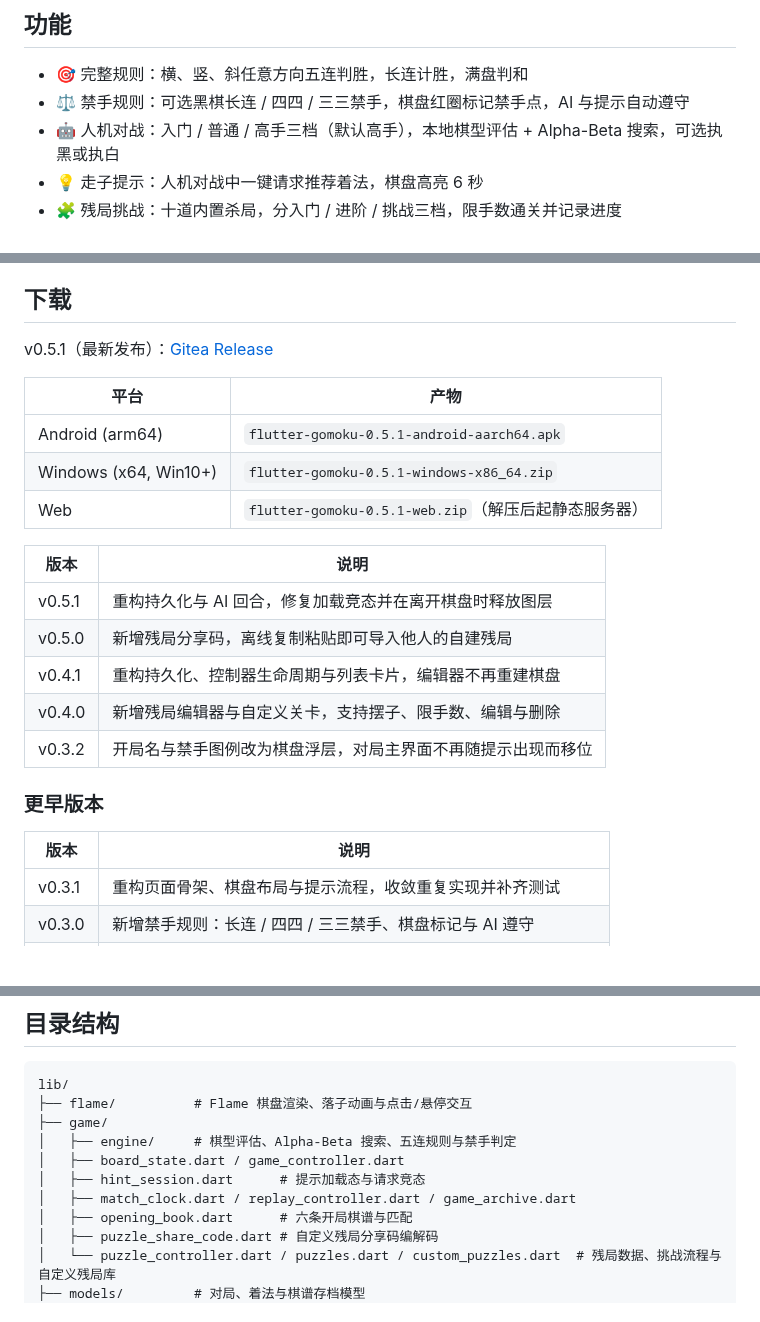
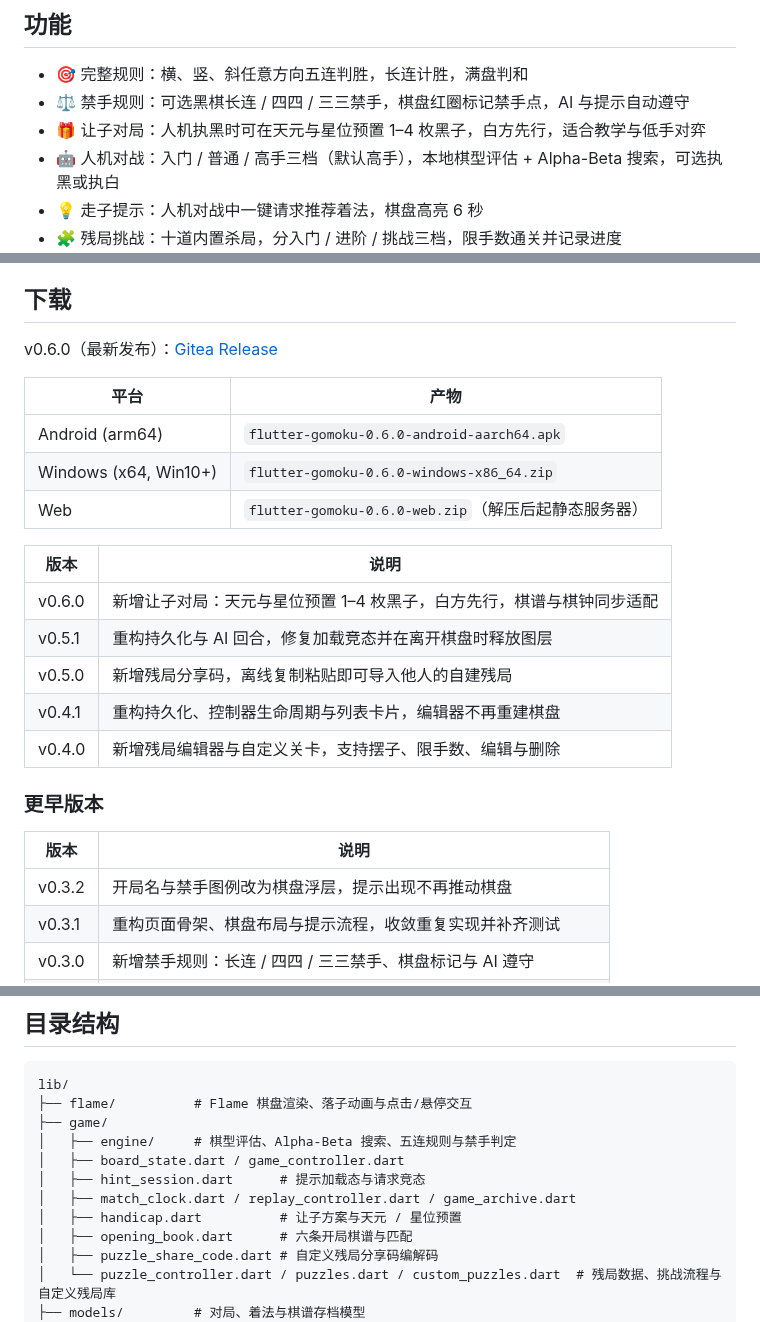
Before and after one commit to g-ai-002/flutter-gomoku, a Markdown page: README.md, 3 parts joined by grey strips. Drawn GitHub-style; blank space fills up the shorter version.

```diff
--- a/README.md
+++ b/README.md
@@ -6,6 +6,7 @@
 
 - 🎯 完整规则：横、竖、斜任意方向五连判胜，长连计胜，满盘判和
 - ⚖️ 禁手规则：可选黑棋长连 / 四四 / 三三禁手，棋盘红圈标记禁手点，AI 与提示自动遵守
+- 🎁 让子对局：人机执黑时可在天元与星位预置 1–4 枚黑子，白方先行，适合教学与低手对弈
 - 🤖 人机对战：入门 / 普通 / 高手三档（默认高手），本地棋型评估 + Alpha-Beta 搜索，可选执黑或执白
 - 💡 走子提示：人机对战中一键请求推荐着法，棋盘高亮 6 秒
 - 🧩 残局挑战：十道内置杀局，分入门 / 进阶 / 挑战三档，限手数通关并记录进度
@@ -27,26 +28,27 @@
 
 ## 下载
 
-v0.5.1（最新发布）：[Gitea Release](http://192.168.31.120:3020/GTech/flutter-gomoku/releases/tag/v0.5.1)
+v0.6.0（最新发布）：[Gitea Release](http://192.168.31.120:3020/GTech/flutter-gomoku/releases/tag/v0.6.0)
 
 | 平台 | 产物 |
 | --- | --- |
-| Android (arm64) | `flutter-gomoku-0.5.1-android-aarch64.apk` |
-| Windows (x64, Win10+) | `flutter-gomoku-0.5.1-windows-x86_64.zip` |
-| Web | `flutter-gomoku-0.5.1-web.zip`（解压后起静态服务器） |
+| Android (arm64) | `flutter-gomoku-0.6.0-android-aarch64.apk` |
+| Windows (x64, Win10+) | `flutter-gomoku-0.6.0-windows-x86_64.zip` |
+| Web | `flutter-gomoku-0.6.0-web.zip`（解压后起静态服务器） |
 
 | 版本 | 说明 |
 | --- | --- |
+| v0.6.0 | 新增让子对局：天元与星位预置 1–4 枚黑子，白方先行，棋谱与棋钟同步适配 |
 | v0.5.1 | 重构持久化与 AI 回合，修复加载竞态并在离开棋盘时释放图层 |
 | v0.5.0 | 新增残局分享码，离线复制粘贴即可导入他人的自建残局 |
 | v0.4.1 | 重构持久化、控制器生命周期与列表卡片，编辑器不再重建棋盘 |
 | v0.4.0 | 新增残局编辑器与自定义关卡，支持摆子、限手数、编辑与删除 |
-| v0.3.2 | 开局名与禁手图例改为棋盘浮层，对局主界面不再随提示出现而移位 |
 
 ### 更早版本
 
 | 版本 | 说明 |
 | --- | --- |
+| v0.3.2 | 开局名与禁手图例改为棋盘浮层，提示出现不再推动棋盘 |
 | v0.3.1 | 重构页面骨架、棋盘布局与提示流程，收敛重复实现并补齐测试 |
 | v0.3.0 | 新增禁手规则：长连 / 四四 / 三三禁手、棋盘标记与 AI 遵守 |
 | v0.2.1 | 重构提示、落子反馈与页面操作代码，修复缓存与音频重试问题 |
@@ -85,6 +87,7 @@ lib/
 │   ├── board_state.dart / game_controller.dart
 │   ├── hint_session.dart      # 提示加载态与请求竞态
 │   ├── match_clock.dart / replay_controller.dart / game_archive.dart
+│   ├── handicap.dart          # 让子方案与天元 / 星位预置
 │   ├── opening_book.dart      # 六条开局棋谱与匹配
 │   ├── puzzle_share_code.dart # 自定义残局分享码编解码
 │   └── puzzle_controller.dart / puzzles.dart / custom_puzzles.dart  # 残局数据、挑战流程与自定义残局库
```
Also changed, not shown: plan.md (+39 -11 lines).
